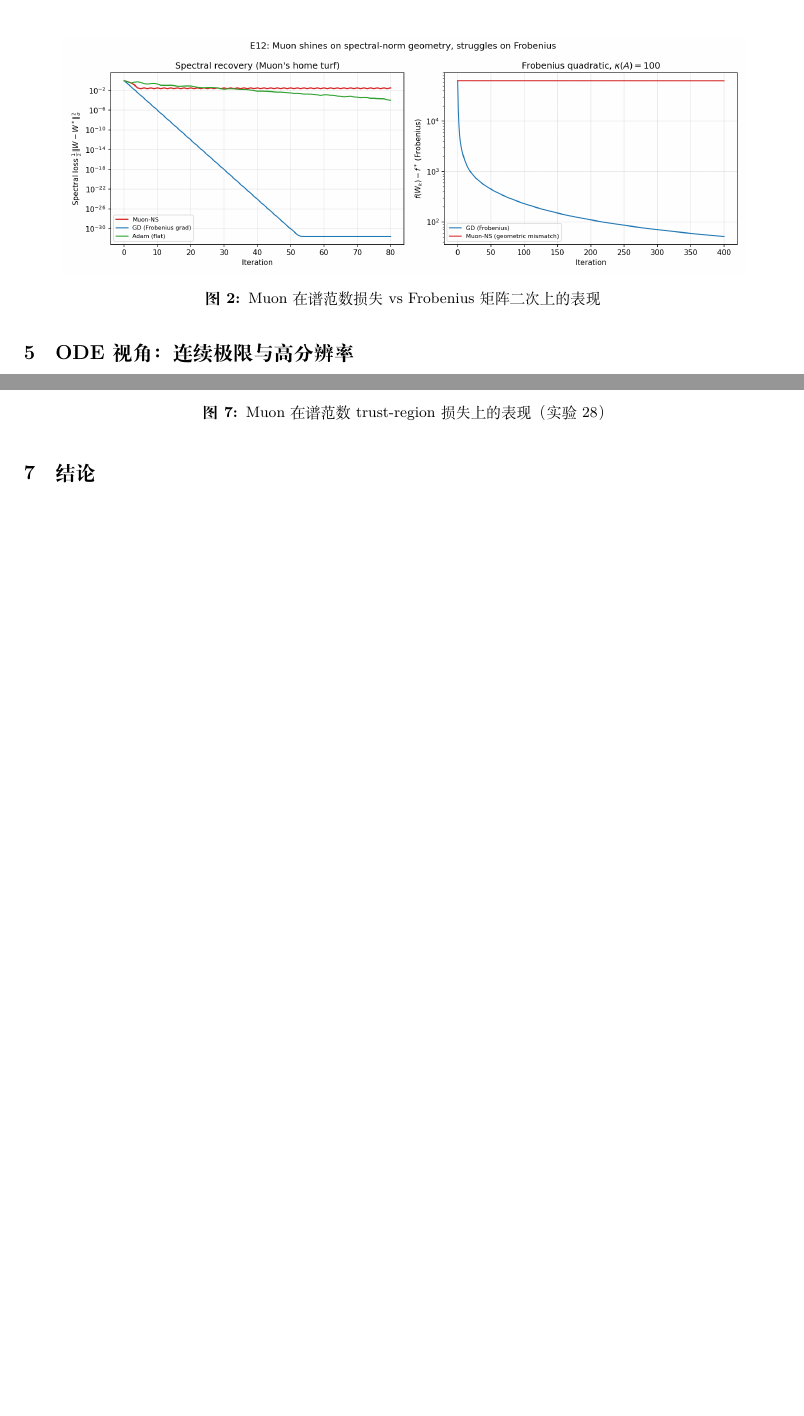
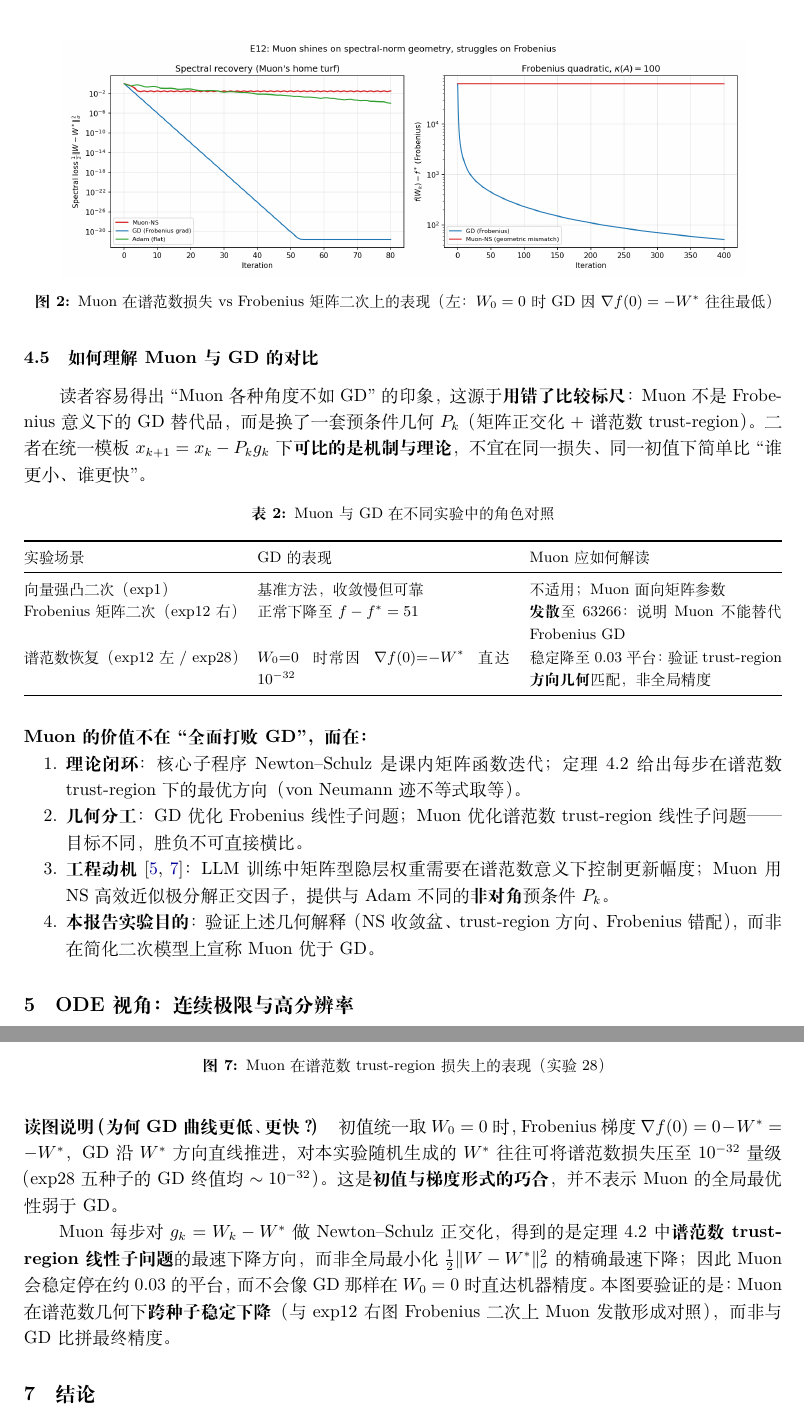
Before and after one commit to shiyt23/num_ana_project, a LaTeX document (report_latex/report.tex, which reads report_latex/sections/04_newton_schulz_muon.tex, report_latex/sections/06_experiments.tex): two parts of pages 8 and 11 of 15 before the commit and two parts of pages 8 and 12 of 15 after it, joined at a grey line, cut at the place of the change, the shorter picture padded with empty space. Compiled offline with XeLaTeX.

Commit message:
feat: add report

```diff
--- a/report_latex/sections/04_newton_schulz_muon.tex
+++ b/report_latex/sections/04_newton_schulz_muon.tex
@@ -107,11 +107,40 @@ Muon 的更新规则 \cite{jordan2024muon}：
 
-\begin{figure}[htbp]
+\begin{figure}[H]
   \centering
   \IfFileExists{../figures/exp12_matrix_muon.png}{%
     \includegraphics[width=0.9\linewidth]{exp12_matrix_muon.png}%
   }{%
     \fbox{\parbox{0.8\linewidth}{\centering\vspace{2cm}图 exp12\vspace{2cm}}}%
   }
-  \caption{Muon 在谱范数损失 vs Frobenius 矩阵二次上的表现}
+  \caption{Muon 在谱范数损失 vs Frobenius 矩阵二次上的表现（左：$W_0=0$ 时 GD 因 $\nabla f(0)=-W^*$ 往往最低）}
   \label{fig:exp12}
 \end{figure}
+
+\subsection{如何理解 Muon 与 GD 的对比}
+\label{sec:muon-vs-gd}
+
+读者容易得出``Muon 各种角度不如 GD''的印象，这源于\textbf{用错了比较标尺}：Muon 不是 Frobenius 意义下的 GD 替代品，而是换了一套预条件几何 $P_k$（矩阵正交化 + 谱范数 trust-region）。二者在统一模板 $x_{k+1}=x_k-P_k g_k$ 下\textbf{可比的是机制与理论}，不宜在同一损失、同一初值下简单比``谁更小、谁更快''。
+
+\begin{table}[H]
+  \centering
+  \caption{Muon 与 GD 在不同实验中的角色对照}
+  \label{tab:muon-gd-roles}
+  \small
+  \begin{tabularx}{\textwidth}{@{}lXX@{}}
+    \toprule
+    实验场景 & GD 的表现 & Muon 应如何解读 \\
+    \midrule
+    向量强凸二次（exp1） & 基准方法，收敛慢但可靠 & 不适用；Muon 面向矩阵参数 \\
+    Frobenius 矩阵二次（exp12 右） & 正常下降至 $f-f^*=51$ & \textbf{发散}至 $63266$：说明 Muon 不能替代 Frobenius GD \\
+    谱范数恢复（exp12 左 / exp28） & $W_0{=}0$ 时常因 $\nabla f(0){=}{-}W^*$ 直达 $10^{-32}$ & 稳定降至 $0.03$ 平台：验证 trust-region \textbf{方向几何}匹配，非全局精度 \\
+    \bottomrule
+  \end{tabularx}
+\end{table}
+
+\noindent\textbf{Muon 的价值不在``全面打败 GD''，而在：}
+\begin{enumerate}[nosep]
+  \item \textbf{理论闭环}：核心子程序 Newton--Schulz 是课内矩阵函数迭代；定理~\ref{thm:muon-tr} 给出每步在谱范数 trust-region 下的最优方向（von Neumann 迹不等式取等）。
+  \item \textbf{几何分工}：GD 优化 Frobenius 线性子问题；Muon 优化谱范数 trust-region 线性子问题——目标不同，胜负不可直接横比。
+  \item \textbf{工程动机} \cite{jordan2024muon,kovalev2025}：LLM 训练中矩阵型隐层权重需要在谱范数意义下控制更新幅度；Muon 用 NS 高效近似极分解正交因子，提供与 Adam 不同的\textbf{非对角}预条件 $P_k$。
+  \item \textbf{本报告实验目的}：验证上述几何解释（NS 收敛盆、trust-region 方向、Frobenius 错配），而非在简化二次模型上宣称 Muon 优于 GD。
+\end{enumerate}
--- a/report_latex/sections/06_experiments.tex
+++ b/report_latex/sections/06_experiments.tex
@@ -92,3 +93,8 @@ $\kappa \in \{10, 100, 1000\}$ 的三栏对照。Momentum 在所有 $\kappa$ 上
   \caption{Muon 在谱范数 trust-region 损失上的表现（实验 28）}
   \label{fig:exp28}
 \end{figure}
+
+\medskip\noindent\textbf{读图说明（为何 GD 曲线更低、更快？）}\quad
+初值统一取 $W_0=0$ 时，Frobenius 梯度 $\nabla f(0)=0-W^*=-W^*$，GD 沿 $W^*$ 方向直线推进，对本实验随机生成的 $W^*$ 往往可将谱范数损失压至 $10^{-32}$ 量级（exp28 五种子的 GD 终值均 $\sim 10^{-32}$）。这是\textbf{初值与梯度形式的巧合}，并不表示 Muon 的全局最优性弱于 GD。
+
+Muon 每步对 $g_k=W_k-W^*$ 做 Newton--Schulz 正交化，得到的是定理~\ref{thm:muon-tr} 中\textbf{谱范数 trust-region 线性子问题}的最速下降方向，而非全局最小化 $\tfrac{1}{2}\|W-W^*\|_\sigma^2$ 的精确最速下降；因此 Muon 会稳定停在约 $0.03$ 的平台，而不会像 GD 那样在 $W_0=0$ 时直达机器精度。本图要验证的是：Muon 在谱范数几何下\textbf{跨种子稳定下降}（与 exp12 右图 Frobenius 二次上 Muon 发散形成对照），而非与 GD 比拼最终精度。
```
Also changed, not shown: report_latex/report.tex (+2 -2 lines), report_latex/sections/07_conclusion.tex (+1 -1 lines), report_latex/report.pdf, report_latex/sections/04_newton_schulz_muon.tex (4 more changed lines), report_latex/sections/06_experiments.tex (9 more changed lines).
